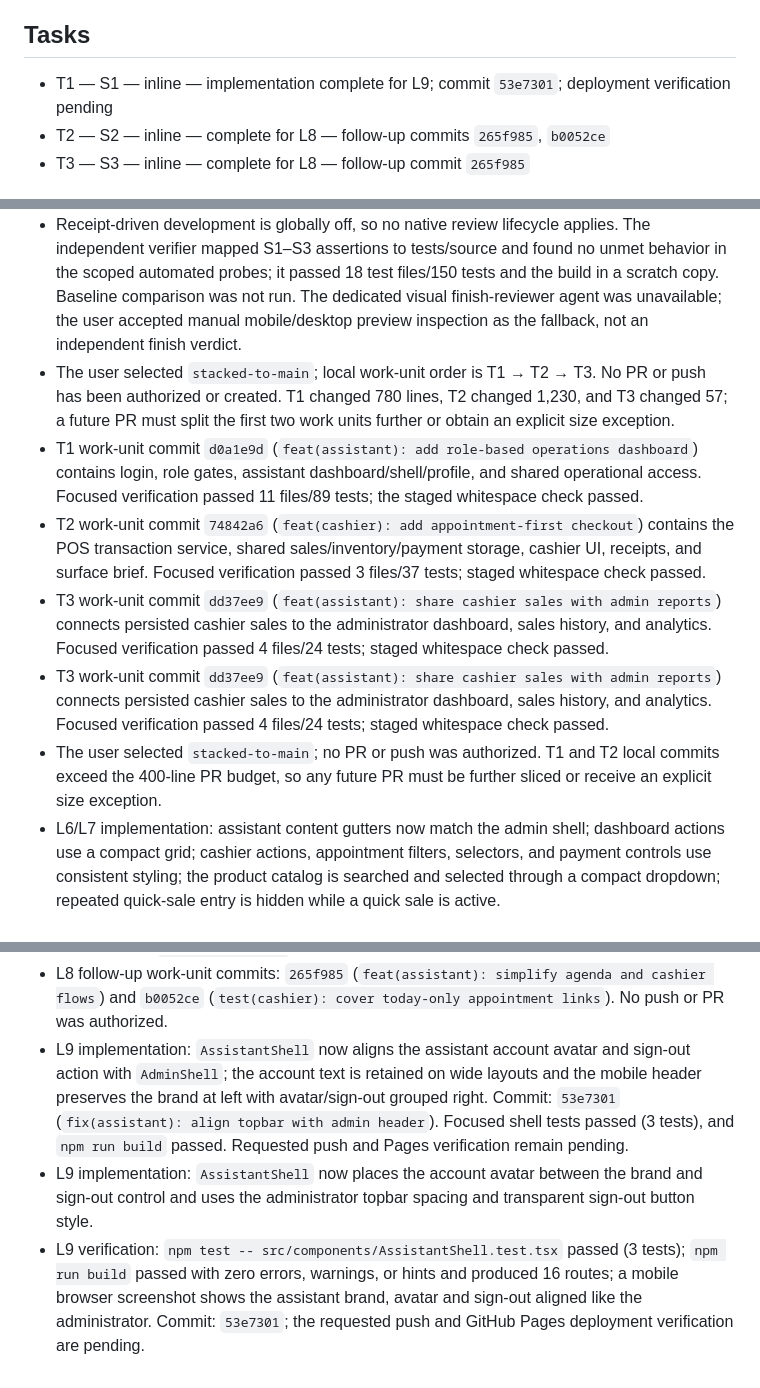
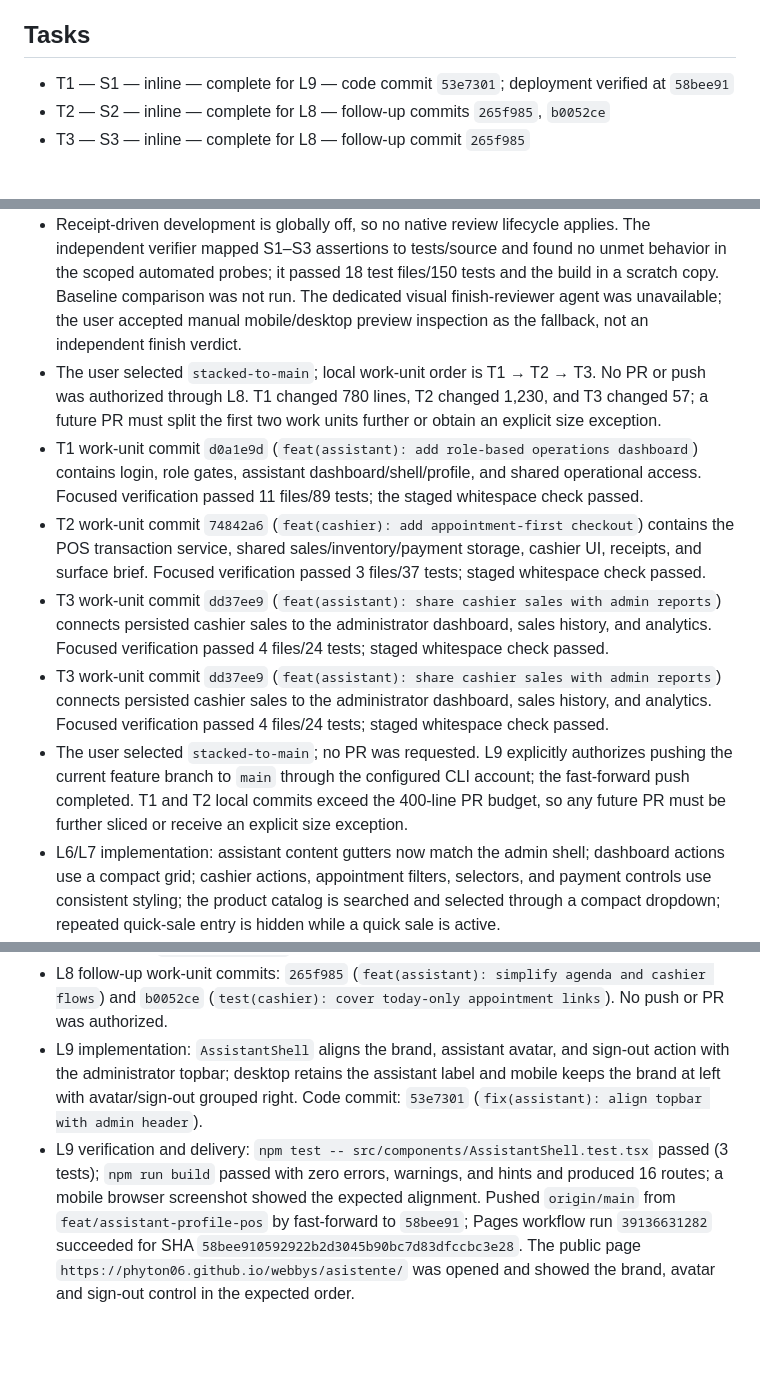
Before and after one commit to Phyton06/webbys, a Markdown page: odd/tasks/assistant-profile-pos.md, 3 parts joined by grey strips. Drawn GitHub-style; blank space fills up the shorter version.

Commit message:
docs(odd): record GitHub Pages topbar verification

```diff
--- a/odd/tasks/assistant-profile-pos.md
+++ b/odd/tasks/assistant-profile-pos.md
@@ -31,7 +31,7 @@ Additional requirement from L8: “en la agenda quiero que el calendario este oc
 Checks: focused tests for changed behavior and `npm run build`.
 
 ## Tasks
-- T1 — S1 — inline — implementation complete for L9; commit `53e7301`; deployment verification pending
+- T1 — S1 — inline — complete for L9 — code commit `53e7301`; deployment verified at `58bee91`
 - T2 — S2 — inline — complete for L8 — follow-up commits `265f985`, `b0052ce`
 - T3 — S3 — inline — complete for L8 — follow-up commit `265f985`
 
@@ -77,12 +77,12 @@ Use proportionate essential checks; do not add broad or repetitive validation.
 - T2 storage decision: store committed sales and optional appointment payment status in the existing versioned AgendaState envelope so inventory, payment, and sale record persist with one localStorage write. Legacy records remain valid because the new fields are optional; focused service tests cover duplicate prevention and rejected-payment state preservation.
 - Added `.impeccable/surfaces/src-pages-cobrar-astro.md` documenting the appointment-first Operate surface within Webbys' existing visual system; no new visual identity or external service is introduced.
 - Receipt-driven development is globally off, so no native review lifecycle applies. The independent verifier mapped S1–S3 assertions to tests/source and found no unmet behavior in the scoped automated probes; it passed 18 test files/150 tests and the build in a scratch copy. Baseline comparison was not run. The dedicated visual finish-reviewer agent was unavailable; the user accepted manual mobile/desktop preview inspection as the fallback, not an independent finish verdict.
-- The user selected `stacked-to-main`; local work-unit order is T1 → T2 → T3. No PR or push has been authorized or created. T1 changed 780 lines, T2 changed 1,230, and T3 changed 57; a future PR must split the first two work units further or obtain an explicit size exception.
+- The user selected `stacked-to-main`; local work-unit order is T1 → T2 → T3. No PR or push was authorized through L8. T1 changed 780 lines, T2 changed 1,230, and T3 changed 57; a future PR must split the first two work units further or obtain an explicit size exception.
 - T1 work-unit commit `d0a1e9d` (`feat(assistant): add role-based operations dashboard`) contains login, role gates, assistant dashboard/shell/profile, and shared operational access. Focused verification passed 11 files/89 tests; the staged whitespace check passed.
 - T2 work-unit commit `74842a6` (`feat(cashier): add appointment-first checkout`) contains the POS transaction service, shared sales/inventory/payment storage, cashier UI, receipts, and surface brief. Focused verification passed 3 files/37 tests; staged whitespace check passed.
 - T3 work-unit commit `dd37ee9` (`feat(assistant): share cashier sales with admin reports`) connects persisted cashier sales to the administrator dashboard, sales history, and analytics. Focused verification passed 4 files/24 tests; staged whitespace check passed.
 - T3 work-unit commit `dd37ee9` (`feat(assistant): share cashier sales with admin reports`) connects persisted cashier sales to the administrator dashboard, sales history, and analytics. Focused verification passed 4 files/24 tests; staged whitespace check passed.
-- The user selected `stacked-to-main`; no PR or push was authorized. T1 and T2 local commits exceed the 400-line PR budget, so any future PR must be further sliced or receive an explicit size exception.
+- The user selected `stacked-to-main`; no PR was requested. L9 explicitly authorizes pushing the current feature branch to `main` through the configured CLI account; the fast-forward push completed. T1 and T2 local commits exceed the 400-line PR budget, so any future PR must be further sliced or receive an explicit size exception.
 - L6/L7 implementation: assistant content gutters now match the admin shell; dashboard actions use a compact grid; cashier actions, appointment filters, selectors, and payment controls use consistent styling; the product catalog is searched and selected through a compact dropdown; repeated quick-sale entry is hidden while a quick sale is active.
 - L7 pagination: sales history, cashier appointments, upcoming assistant appointments, client directory and client appointment/purchase histories, and product, service, and promotion lists use five records per page with accessible previous/next chevrons. Counts and reporting summaries continue to use the full filtered record set; search/status/category changes reset affected page indices.
 - Follow-up work-unit commits: `b6caf64` aligns dashboard actions and shared gutters; `4533534` polishes cashier controls and appointment pagination; `ba2e8a1` paginates the remaining shared record lists.
@@ -92,6 +92,5 @@ Use proportionate essential checks; do not add broad or repetitive validation.
 - L8 implementation: AgendaPanel now reveals its month calendar from the date control in both roles; modal/form dismissals use the shared leading back-chevron before titles (including the installation prompt); assistant quick actions carry accessible Lucide icons; cashier queue is restricted to unpaid appointments today and one client/barber search field, including appointment deep links.
 - L8 verification: 11 focused test files passed (85 tests); `npm run build` passed with zero errors, warnings, or hints and produced 16 routes; screenshots inspected the collapsed/open calendar, modal chevron, assistant actions, and mobile cashier queue. The final detector reported existing palette/type advisories in legacy `agenda.css` and `install-prompt.css`; no new declarations were flagged. `git diff --check` passed.
 - L8 follow-up work-unit commits: `265f985` (`feat(assistant): simplify agenda and cashier flows`) and `b0052ce` (`test(cashier): cover today-only appointment links`). No push or PR was authorized.
-- L9 implementation: `AssistantShell` now aligns the assistant account avatar and sign-out action with `AdminShell`; the account text is retained on wide layouts and the mobile header preserves the brand at left with avatar/sign-out grouped right. Commit: `53e7301` (`fix(assistant): align topbar with admin header`). Focused shell tests passed (3 tests), and `npm run build` passed. Requested push and Pages verification remain pending.
-- L9 implementation: `AssistantShell` now places the account avatar between the brand and sign-out control and uses the administrator topbar spacing and transparent sign-out button style.
-- L9 verification: `npm test -- src/components/AssistantShell.test.tsx` passed (3 tests); `npm run build` passed with zero errors, warnings, or hints and produced 16 routes; a mobile browser screenshot shows the assistant brand, avatar and sign-out aligned like the administrator. Commit: `53e7301`; the requested push and GitHub Pages deployment verification are pending.
+- L9 implementation: `AssistantShell` aligns the brand, assistant avatar, and sign-out action with the administrator topbar; desktop retains the assistant label and mobile keeps the brand at left with avatar/sign-out grouped right. Code commit: `53e7301` (`fix(assistant): align topbar with admin header`).
+- L9 verification and delivery: `npm test -- src/components/AssistantShell.test.tsx` passed (3 tests); `npm run build` passed with zero errors, warnings, and hints and produced 16 routes; a mobile browser screenshot showed the expected alignment. Pushed `origin/main` from `feat/assistant-profile-pos` by fast-forward to `58bee91`; Pages workflow run `39136631282` succeeded for SHA `58bee910592922b2d3045b90bc7d83dfccbc3e28`. The public page `https://phyton06.github.io/webbys/asistente/` was opened and showed the brand, avatar and sign-out control in the expected order.
```
Also changed, not shown: other parts of odd/tasks/assistant-profile-pos.md (+1 -1 lines).
